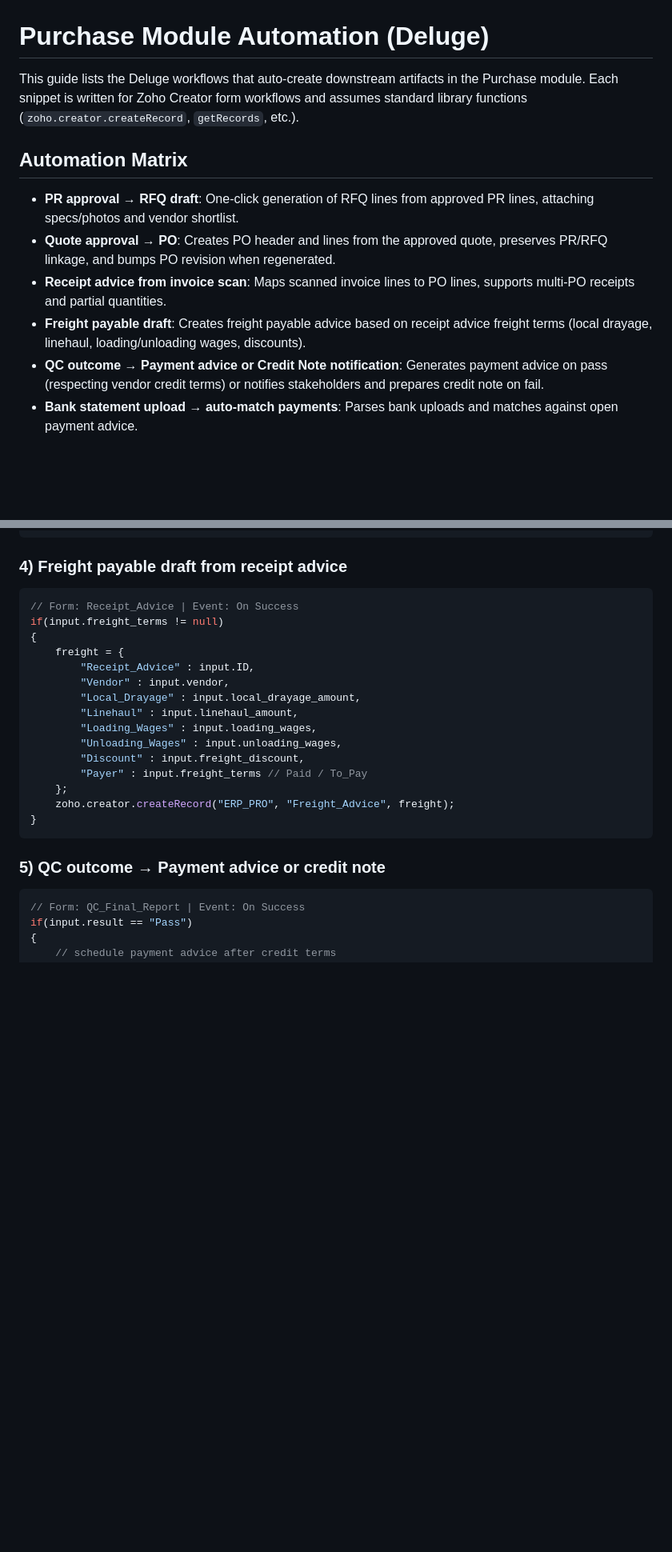
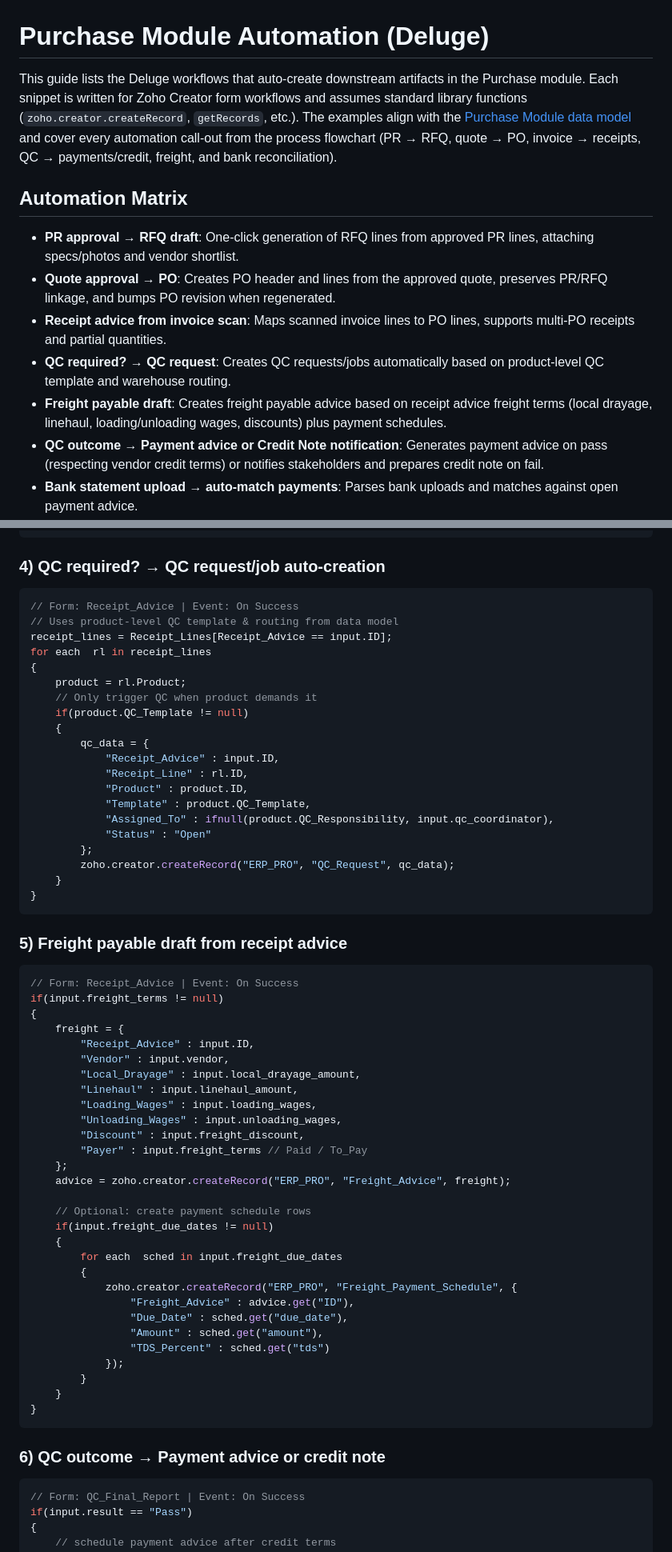
Before and after one commit to LancerInt/ERP-PROJECT, a Markdown page: docs/process/purchase-module-deluge-workflows.md, 2 parts joined by grey strips. Shown at 80% size. GitHub-like rendering; blank space fills up the shorter version.

````diff
--- a/docs/process/purchase-module-deluge-workflows.md
+++ b/docs/process/purchase-module-deluge-workflows.md
@@ -1,12 +1,13 @@
 # Purchase Module Automation (Deluge)
 
-This guide lists the Deluge workflows that auto-create downstream artifacts in the Purchase module. Each snippet is written for Zoho Creator form workflows and assumes standard library functions (`zoho.creator.createRecord`, `getRecords`, etc.).
+This guide lists the Deluge workflows that auto-create downstream artifacts in the Purchase module. Each snippet is written for Zoho Creator form workflows and assumes standard library functions (`zoho.creator.createRecord`, `getRecords`, etc.). The examples align with the [Purchase Module data model](../data-models/zoho_creator_data_model_field_map.md#purchase-module) and cover every automation call-out from the process flowchart (PR → RFQ, quote → PO, invoice → receipts, QC → payments/credit, freight, and bank reconciliation).
 
 ## Automation Matrix
 - **PR approval → RFQ draft**: One-click generation of RFQ lines from approved PR lines, attaching specs/photos and vendor shortlist.
 - **Quote approval → PO**: Creates PO header and lines from the approved quote, preserves PR/RFQ linkage, and bumps PO revision when regenerated.
 - **Receipt advice from invoice scan**: Maps scanned invoice lines to PO lines, supports multi-PO receipts and partial quantities.
-- **Freight payable draft**: Creates freight payable advice based on receipt advice freight terms (local drayage, linehaul, loading/unloading wages, discounts).
+- **QC required? → QC request**: Creates QC requests/jobs automatically based on product-level QC template and warehouse routing.
+- **Freight payable draft**: Creates freight payable advice based on receipt advice freight terms (local drayage, linehaul, loading/unloading wages, discounts) plus payment schedules.
 - **QC outcome → Payment advice or Credit Note notification**: Generates payment advice on pass (respecting vendor credit terms) or notifies stakeholders and prepares credit note on fail.
 - **Bank statement upload → auto-match payments**: Parses bank uploads and matches against open payment advice.
 
@@ -122,7 +123,31 @@ for each  rl in Receipt_Lines[Receipt_Advice == input.ID]
 }
 ```
 
-### 4) Freight payable draft from receipt advice
+### 4) QC required? → QC request/job auto-creation
+```javascript
+// Form: Receipt_Advice | Event: On Success
+// Uses product-level QC template & routing from data model
+receipt_lines = Receipt_Lines[Receipt_Advice == input.ID];
+for each  rl in receipt_lines
+{
+    product = rl.Product;
+    // Only trigger QC when product demands it
+    if(product.QC_Template != null)
+    {
+        qc_data = {
+            "Receipt_Advice" : input.ID,
+            "Receipt_Line" : rl.ID,
+            "Product" : product.ID,
+            "Template" : product.QC_Template,
+            "Assigned_To" : ifnull(product.QC_Responsibility, input.qc_coordinator),
+            "Status" : "Open"
+        };
+        zoho.creator.createRecord("ERP_PRO", "QC_Request", qc_data);
+    }
+}
+```
+
+### 5) Freight payable draft from receipt advice
 ```javascript
 // Form: Receipt_Advice | Event: On Success
 if(input.freight_terms != null)
@@ -137,11 +162,25 @@ if(input.freight_terms != null)
         "Discount" : input.freight_discount,
         "Payer" : input.freight_terms // Paid / To_Pay
     };
-    zoho.creator.createRecord("ERP_PRO", "Freight_Advice", freight);
+    advice = zoho.creator.createRecord("ERP_PRO", "Freight_Advice", freight);
+
+    // Optional: create payment schedule rows
+    if(input.freight_due_dates != null)
+    {
+        for each  sched in input.freight_due_dates
+        {
+            zoho.creator.createRecord("ERP_PRO", "Freight_Payment_Schedule", {
+                "Freight_Advice" : advice.get("ID"),
+                "Due_Date" : sched.get("due_date"),
+                "Amount" : sched.get("amount"),
+                "TDS_Percent" : sched.get("tds")
+            });
+        }
+    }
 }
 ```
 
-### 5) QC outcome → Payment advice or credit note
+### 6) QC outcome → Payment advice or credit note
 ```javascript
 // Form: QC_Final_Report | Event: On Success
 if(input.result == "Pass")
````
Also changed, not shown: other parts of docs/process/purchase-module-deluge-workflows.md (+1 -1 lines), docs/process/zoho_creator_module_flowcharts.md (+38 -21 lines).
